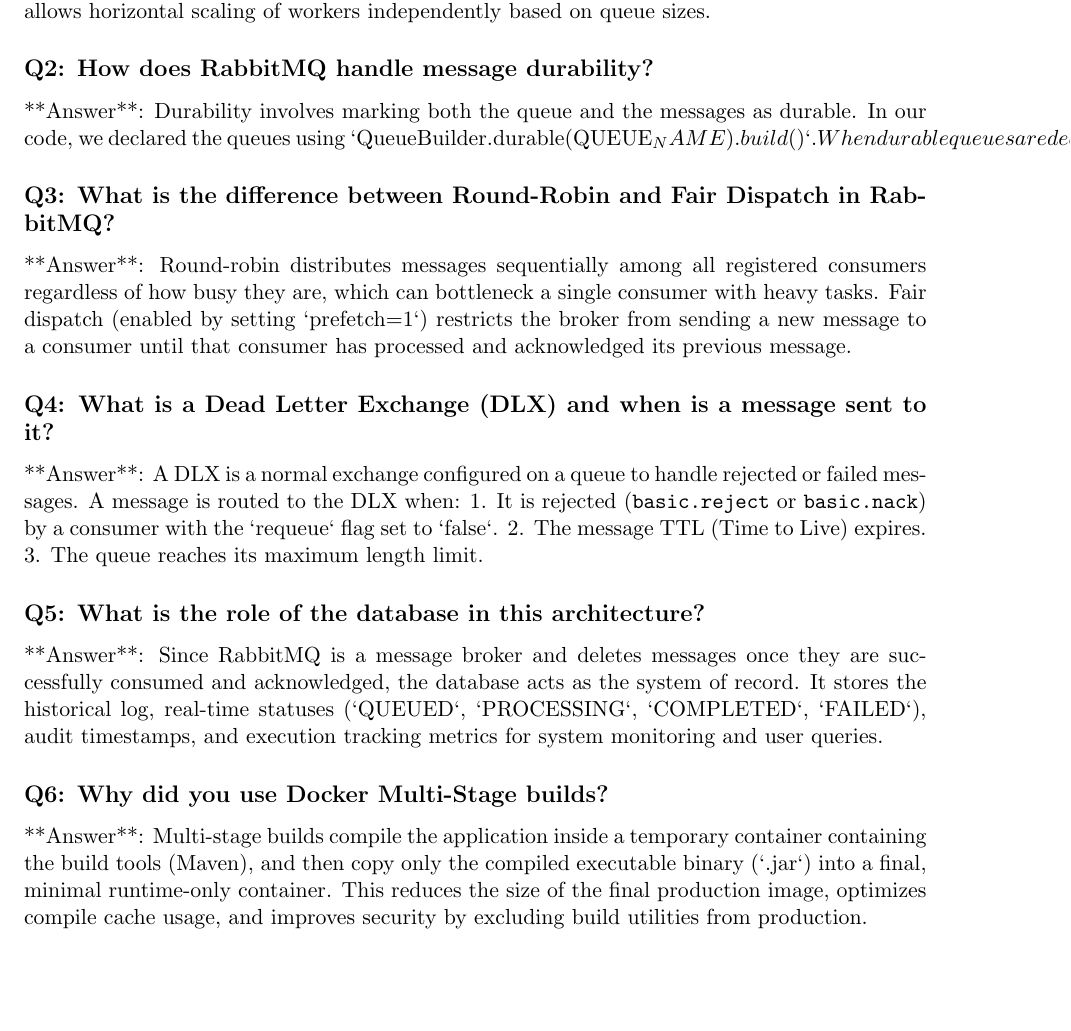
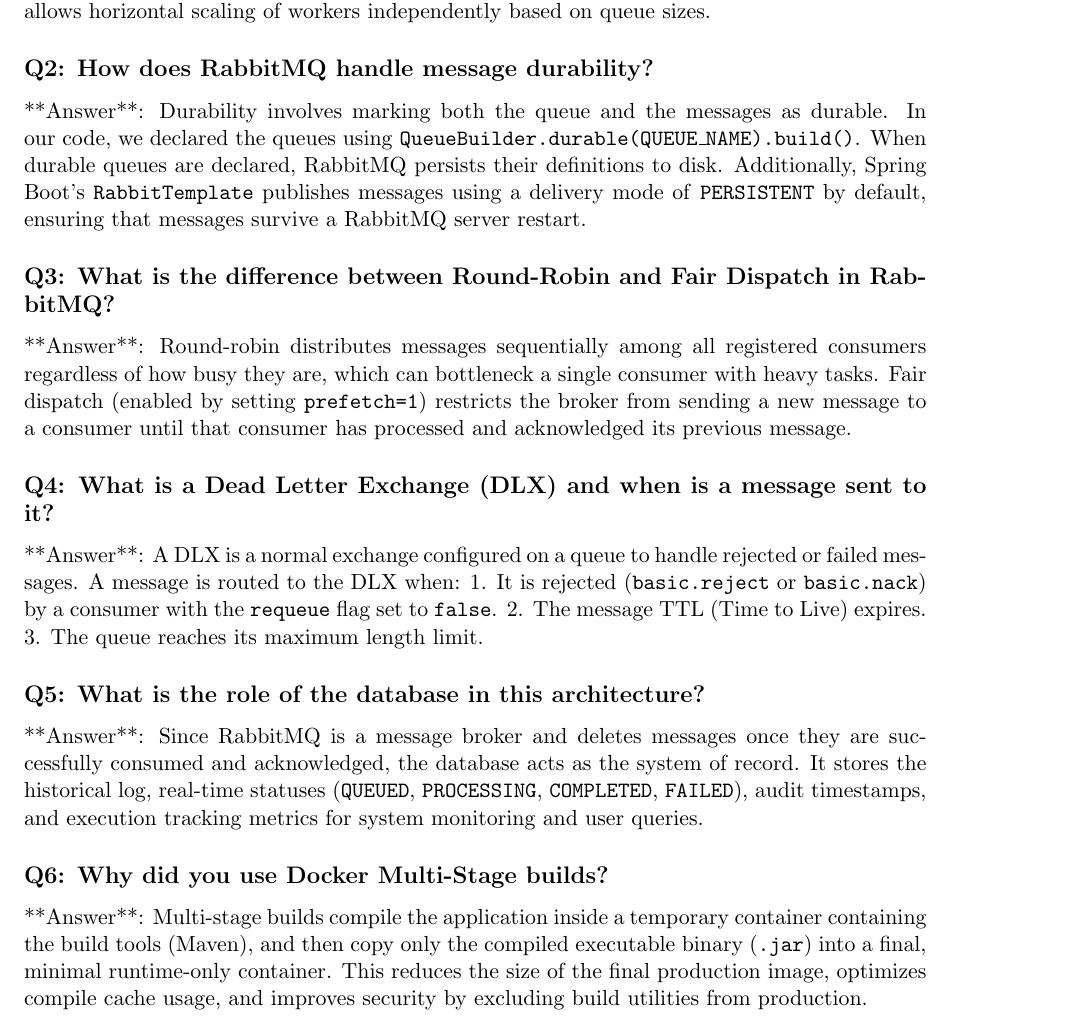
Before and after one commit to Armaan1804/Asynchronous-Microservices-Task-Queue-with-DLX-Retries, a LaTeX document (documentation.tex): part of page 10 of 10, cut so that both start at the same text. Compiled offline with pdfLaTeX.

Commit message:
fix documentation.tex LaTeX compiler errors with listings languages and backticks

```diff
--- a/documentation.tex
+++ b/documentation.tex
@@ -360,21 +360,21 @@
 **Answer**: Decoupling separates the client-facing API server from the compute-intensive job execution environment. It prevents incoming HTTP request threads from blocking, ensures the API remains responsive, isolates failures (a worker crash does not crash the web server), and allows horizontal scaling of workers independently based on queue sizes.
 
 \subsection*{Q2: How does RabbitMQ handle message durability?}
-**Answer**: Durability involves marking both the queue and the messages as durable. In our code, we declared the queues using `QueueBuilder.durable(QUEUE_NAME).build()`. When durable queues are declared, RabbitMQ persists their definitions to disk. Additionally, Spring Boot's `RabbitTemplate` publishes messages using a delivery mode of `PERSISTENT` by default, ensuring that messages survive a RabbitMQ server restart.
+**Answer**: Durability involves marking both the queue and the messages as durable. In our code, we declared the queues using \texttt{QueueBuilder.durable(QUEUE\_NAME).build()}. When durable queues are declared, RabbitMQ persists their definitions to disk. Additionally, Spring Boot's \texttt{RabbitTemplate} publishes messages using a delivery mode of \texttt{PERSISTENT} by default, ensuring that messages survive a RabbitMQ server restart.
 
 \subsection*{Q3: What is the difference between Round-Robin and Fair Dispatch in RabbitMQ?}
-**Answer**: Round-robin distributes messages sequentially among all registered consumers regardless of how busy they are, which can bottleneck a single consumer with heavy tasks. Fair dispatch (enabled by setting `prefetch=1`) restricts the broker from sending a new message to a consumer until that consumer has processed and acknowledged its previous message.
+**Answer**: Round-robin distributes messages sequentially among all registered consumers regardless of how busy they are, which can bottleneck a single consumer with heavy tasks. Fair dispatch (enabled by setting \texttt{prefetch=1}) restricts the broker from sending a new message to a consumer until that consumer has processed and acknowledged its previous message.
 
 \subsection*{Q4: What is a Dead Letter Exchange (DLX) and when is a message sent to it?}
 **Answer**: A DLX is a normal exchange configured on a queue to handle rejected or failed messages. A message is routed to the DLX when:
-1. It is rejected (\texttt{basic.reject} or \texttt{basic.nack}) by a consumer with the `requeue` flag set to `false`.
+1. It is rejected (\texttt{basic.reject} or \texttt{basic.nack}) by a consumer with the \texttt{requeue} flag set to \texttt{false}.
 2. The message TTL (Time to Live) expires.
 3. The queue reaches its maximum length limit.
 
 \subsection*{Q5: What is the role of the database in this architecture?}
-**Answer**: Since RabbitMQ is a message broker and deletes messages once they are successfully consumed and acknowledged, the database acts as the system of record. It stores the historical log, real-time statuses (`QUEUED`, `PROCESSING`, `COMPLETED`, `FAILED`), audit timestamps, and execution tracking metrics for system monitoring and user queries.
+**Answer**: Since RabbitMQ is a message broker and deletes messages once they are successfully consumed and acknowledged, the database acts as the system of record. It stores the historical log, real-time statuses (\texttt{QUEUED}, \texttt{PROCESSING}, \texttt{COMPLETED}, \texttt{FAILED}), audit timestamps, and execution tracking metrics for system monitoring and user queries.
 
 \subsection*{Q6: Why did you use Docker Multi-Stage builds?}
-**Answer**: Multi-stage builds compile the application inside a temporary container containing the build tools (Maven), and then copy only the compiled executable binary (`.jar`) into a final, minimal runtime-only container. This reduces the size of the final production image, optimizes compile cache usage, and improves security by excluding build utilities from production.
+**Answer**: Multi-stage builds compile the application inside a temporary container containing the build tools (Maven), and then copy only the compiled executable binary (\texttt{.jar}) into a final, minimal runtime-only container. This reduces the size of the final production image, optimizes compile cache usage, and improves security by excluding build utilities from production.
 
 \end{document}
```
Also changed, not shown: documentation.tex (10 more changed lines).
